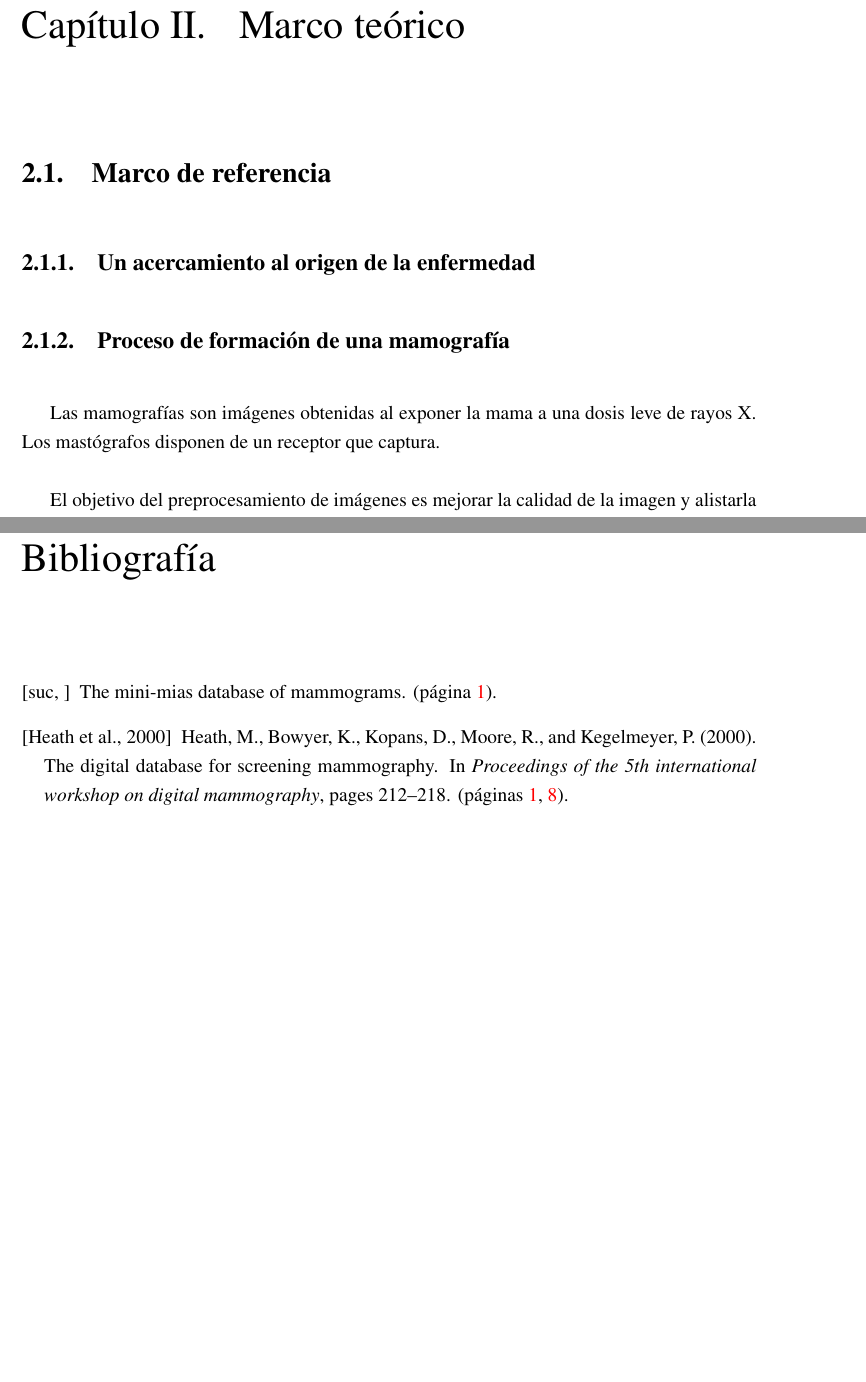
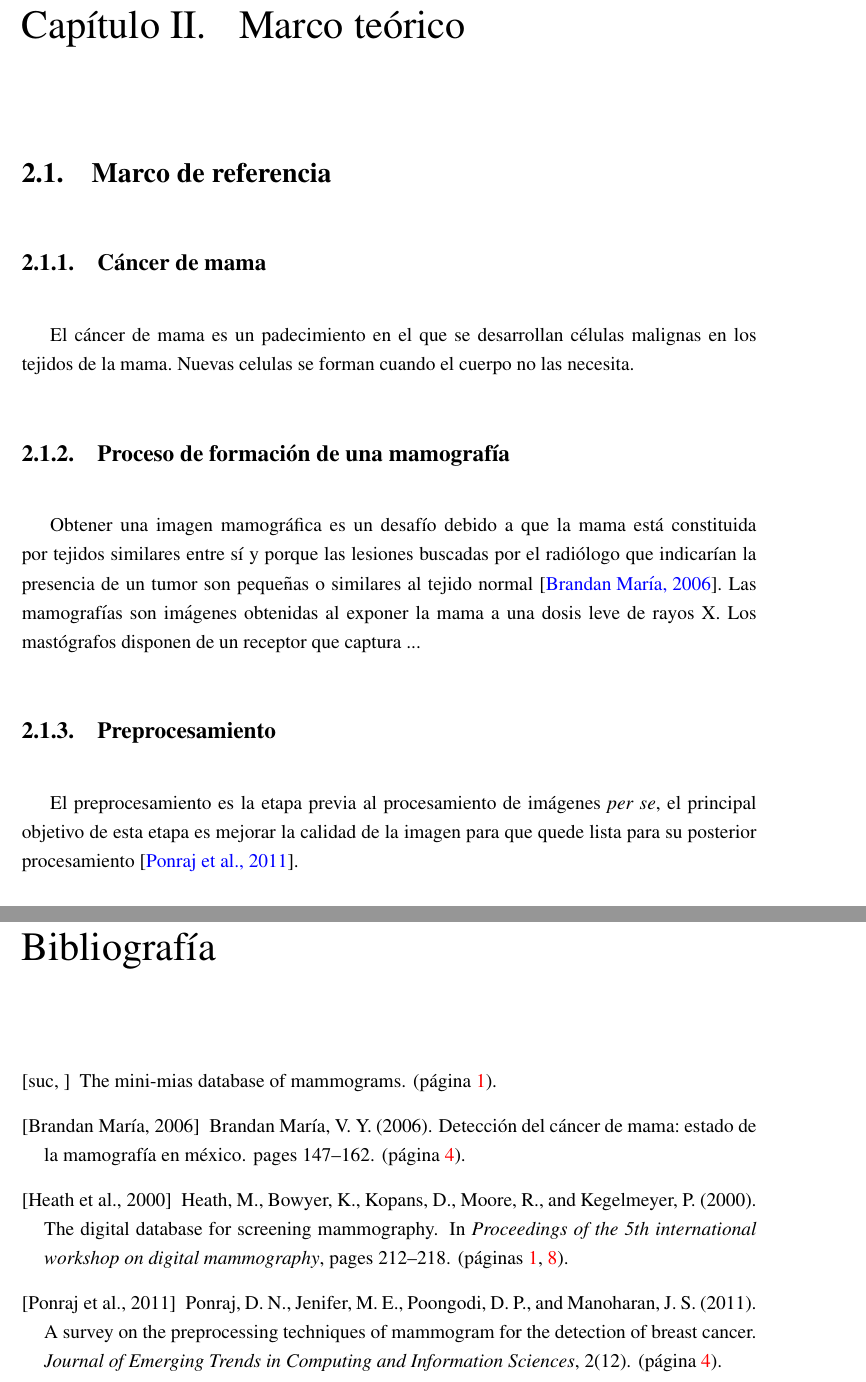
Before and after one commit to omartrinidad/bachelor_thesis, a LaTeX thesis (thesis.tex, which reads chapters/conceptualframework.tex): two parts of pages 11 and 16 of 16, joined at a grey line, cut so that both start at the same text, the shorter picture padded with empty space. Compiled offline with pdfLaTeX.

Commit message:
Changes in Conceptual Framework

```diff
--- a/chapters/conceptualframework.tex
+++ b/chapters/conceptualframework.tex
@@ -3,17 +3,25 @@
 \section{Marco de referencia}
 
 % --------------------
-\subsection{Un acercamiento al origen de la enfermedad} % buscar un mejor subtítulo
+\subsection{Cáncer de mama} % buscar un mejor subtítulo
+El cáncer de mama es un padecimiento en el que se desarrollan células malignas
+en los tejidos de la mama. Nuevas celulas se forman cuando el cuerpo no las
+necesita.
 
 \subsection{Proceso de formación de una mamografía}
-Las mamografías son imágenes obtenidas al exponer la mama a una dosis leve de
-rayos X. Los mastógrafos disponen de un receptor que captura.
+Obtener una imagen mamográfica es un desafío debido a que la mama está
+constituida por tejidos similares entre sí y porque las lesiones buscadas por
+el radiólogo que indicarían la presencia de un tumor son pequeñas o similares
+al tejido normal \cite{mx:cancer}. Las mamografías son imágenes obtenidas al
+exponer la mama a una dosis leve de rayos X. Los mastógrafos disponen de un
+receptor que captura ...
+
+\subsection{Preprocesamiento}
+El preprocesamiento es la etapa previa al procesamiento de imágenes \textit{per
+se}, el principal objetivo de esta etapa es mejorar la calidad de la imagen
+para que quede lista para su posterior procesamiento \cite{ponraj2011survey}.
 
 % --------------------
-
-El objetivo del preprocesamiento de imágenes es mejorar la calidad de la imagen
-y alistarla para su posterior procesamiento removiendo ruido irrelevante y
-elementos indeseados en el fondo de la imagen \cite{}. \todo{Traducir al español}
 
 Many studies show that the histogram equalization is an effective method for
 improving the quality of medical images. [6, 8].
```
Also changed, not shown: thesis.bib (+16 -0 lines), 1 other file.
